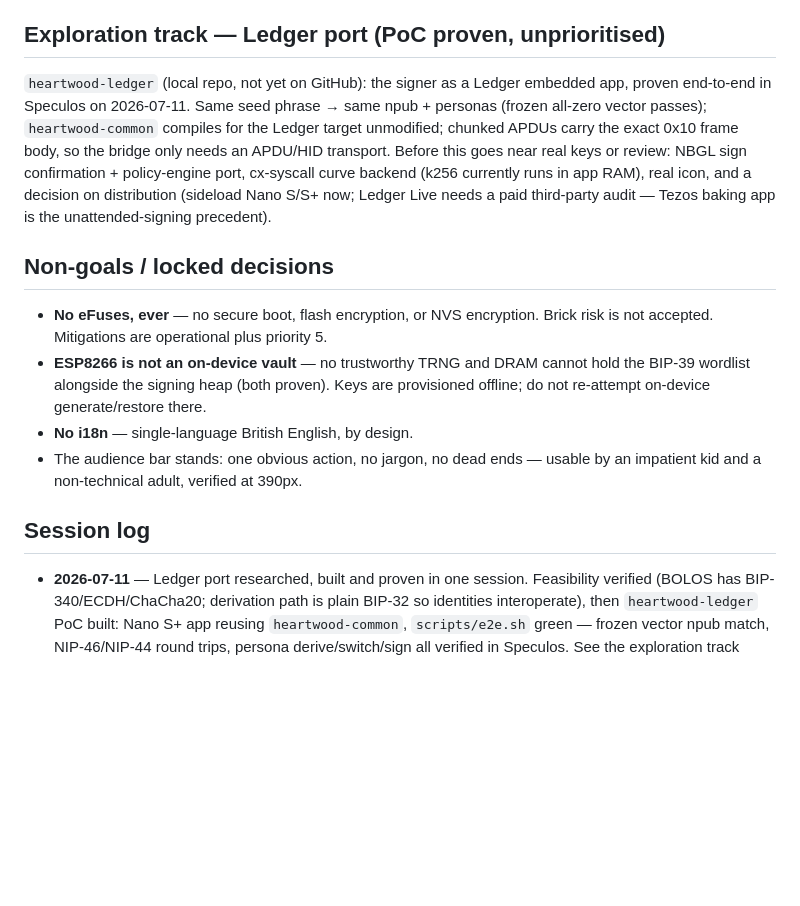
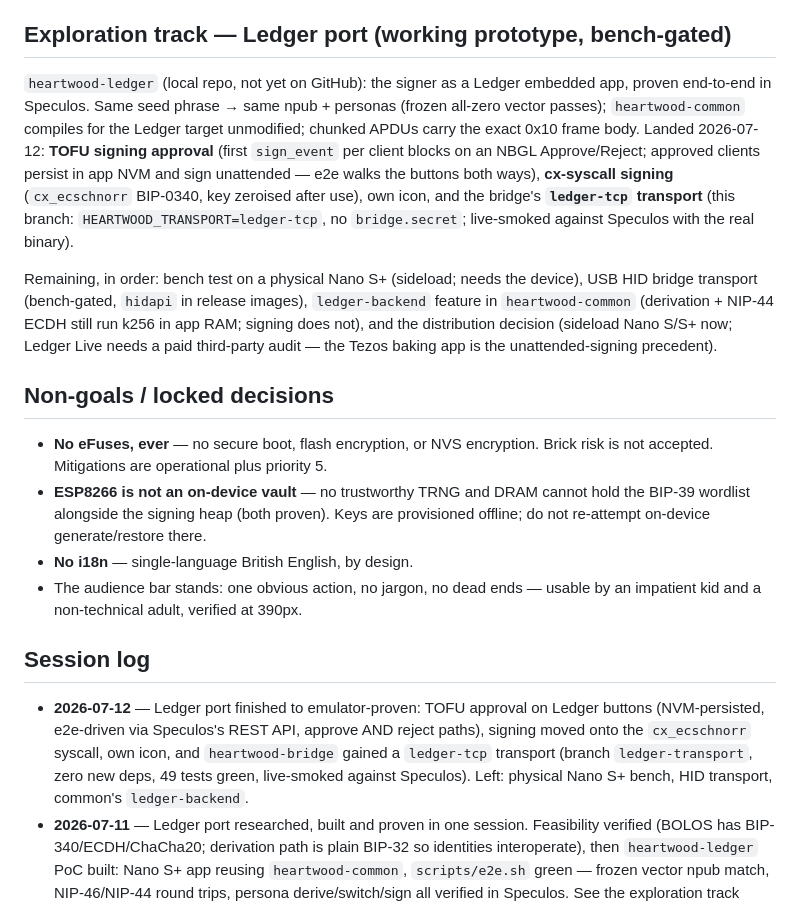
Before and after one commit to forgesworn/heartwood, a Markdown page: docs/ROADMAP.md, the part around one of its changes. GitHub-like rendering; blank space fills up the shorter version.

Commit message:
docs: roadmap — Ledger track to emulator-proven; bridge ledger-tcp transport

```diff
--- a/docs/ROADMAP.md
+++ b/docs/ROADMAP.md
@@ -143,17 +143,25 @@ towards something you could carry.
 - [ ] heartwood #6 (typed NIP-46 params), #2 (`heartwood_switch` scope),
       #3 (`heartwood_capabilities`), #1 (connect/ping methods).
 
-## Exploration track — Ledger port (PoC proven, unprioritised)
+## Exploration track — Ledger port (working prototype, bench-gated)
 
 `heartwood-ledger` (local repo, not yet on GitHub): the signer as a Ledger
-embedded app, proven end-to-end in Speculos on 2026-07-11. Same seed phrase →
-same npub + personas (frozen all-zero vector passes); `heartwood-common`
-compiles for the Ledger target unmodified; chunked APDUs carry the exact
-0x10 frame body, so the bridge only needs an APDU/HID transport. Before this
-goes near real keys or review: NBGL sign confirmation + policy-engine port,
-cx-syscall curve backend (k256 currently runs in app RAM), real icon, and a
-decision on distribution (sideload Nano S/S+ now; Ledger Live needs a paid
-third-party audit — Tezos baking app is the unattended-signing precedent).
+embedded app, proven end-to-end in Speculos. Same seed phrase → same npub +
+personas (frozen all-zero vector passes); `heartwood-common` compiles for the
+Ledger target unmodified; chunked APDUs carry the exact 0x10 frame body.
+Landed 2026-07-12: **TOFU signing approval** (first `sign_event` per client
+blocks on an NBGL Approve/Reject; approved clients persist in app NVM and
+sign unattended — e2e walks the buttons both ways), **cx-syscall signing**
+(`cx_ecschnorr` BIP-0340, key zeroised after use), own icon, and the bridge's
+**`ledger-tcp` transport** (this branch: `HEARTWOOD_TRANSPORT=ledger-tcp`,
+no `bridge.secret`; live-smoked against Speculos with the real binary).
+
+Remaining, in order: bench test on a physical Nano S+ (sideload; needs the
+device), USB HID bridge transport (bench-gated, `hidapi` in release images),
+`ledger-backend` feature in `heartwood-common` (derivation + NIP-44 ECDH
+still run k256 in app RAM; signing does not), and the distribution decision
+(sideload Nano S/S+ now; Ledger Live needs a paid third-party audit — the
+Tezos baking app is the unattended-signing precedent).
 
 ## Non-goals / locked decisions
 
@@ -168,6 +176,13 @@ third-party audit — Tezos baking app is the unattended-signing precedent).
 
 ## Session log
 
+- **2026-07-12** — Ledger port finished to emulator-proven: TOFU approval on
+  Ledger buttons (NVM-persisted, e2e-driven via Speculos's REST API, approve
+  AND reject paths), signing moved onto the `cx_ecschnorr` syscall, own icon,
+  and `heartwood-bridge` gained a `ledger-tcp` transport (branch
+  `ledger-transport`, zero new deps, 49 tests green, live-smoked against
+  Speculos). Left: physical Nano S+ bench, HID transport, common's
+  `ledger-backend`.
 - **2026-07-11** — Ledger port researched, built and proven in one session.
   Feasibility verified (BOLOS has BIP-340/ECDH/ChaCha20; derivation path is
   plain BIP-32 so identities interoperate), then `heartwood-ledger` PoC built:
```
Also changed, not shown: other parts of docs/ROADMAP.md (+1 -1 lines).
